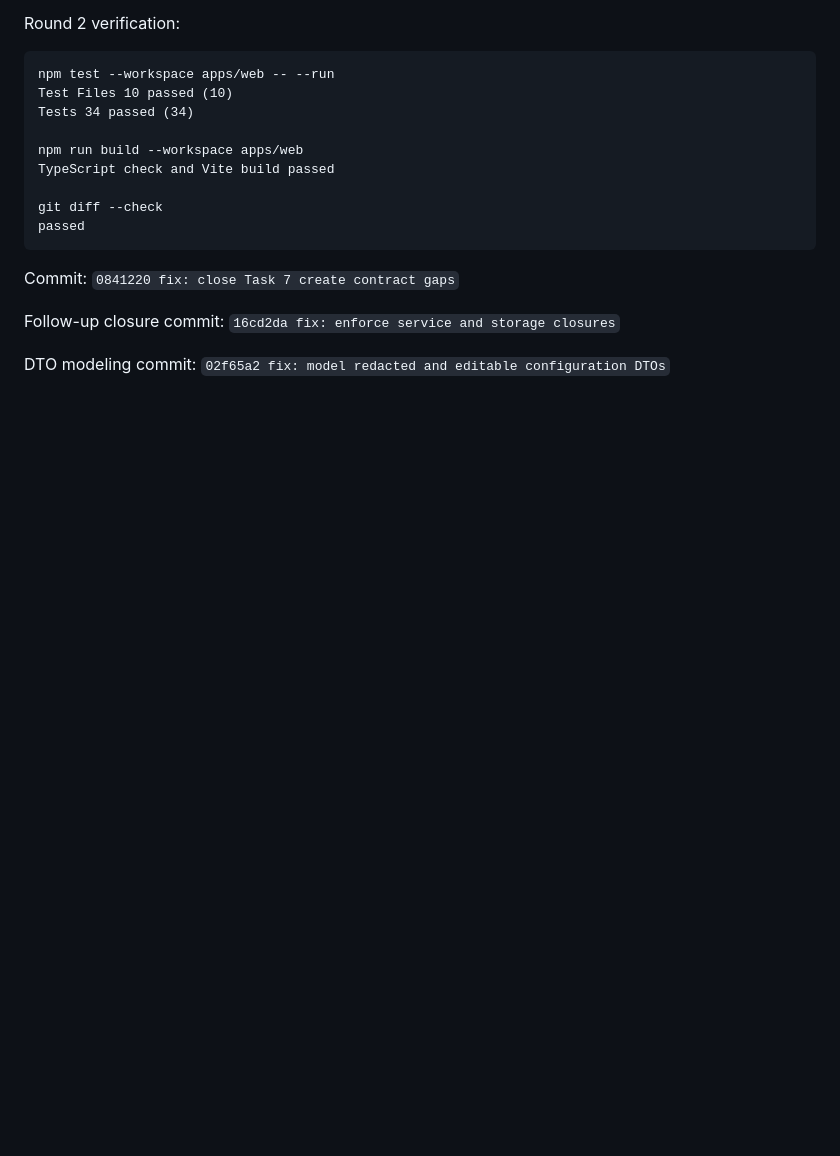
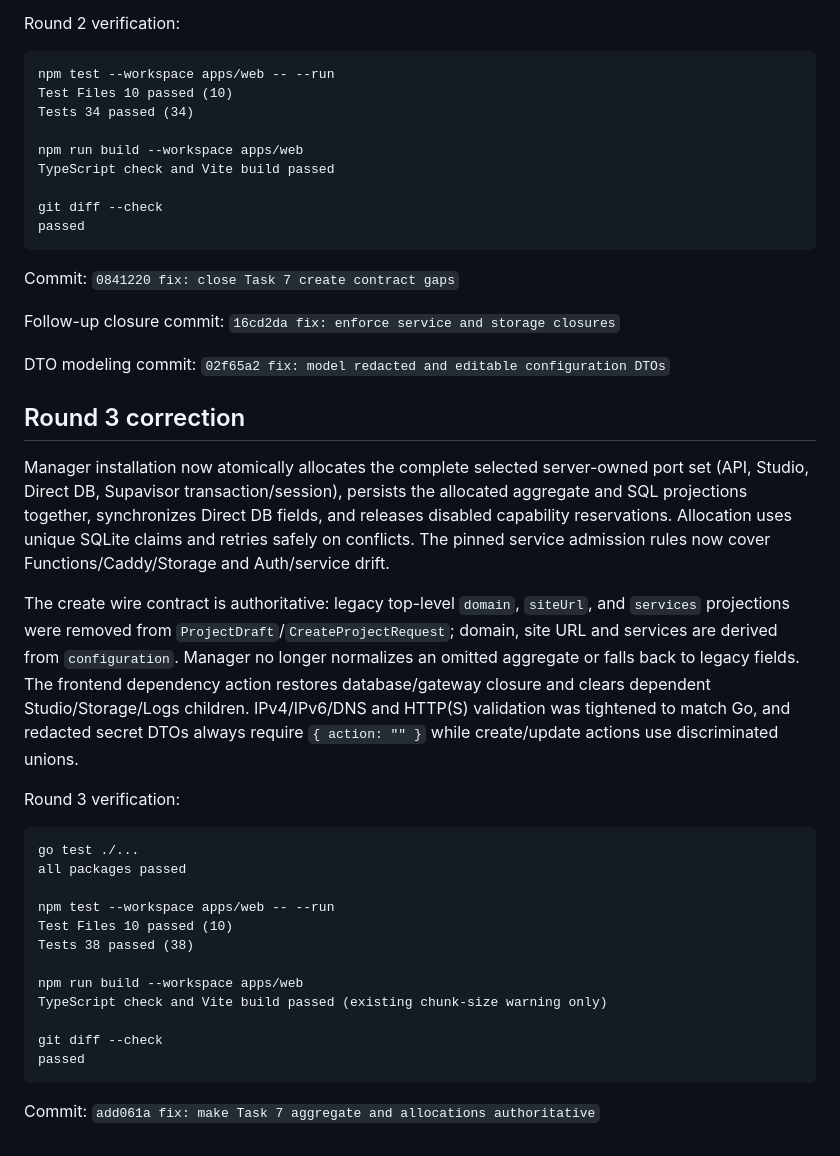
Before and after one commit to Phantomxm2021/SupabaseInstaller, a Markdown page: task-7-report.md, the part around the change. Drawn GitHub-style; blank space fills up the shorter version.

Commit message:
docs: record Task 7 Round 3 verification

````diff
--- a/task-7-report.md
+++ b/task-7-report.md
@@ -73,3 +73,28 @@ Commit: `0841220 fix: close Task 7 create contract gaps`
 Follow-up closure commit: `16cd2da fix: enforce service and storage closures`
 
 DTO modeling commit: `02f65a2 fix: model redacted and editable configuration DTOs`
+
+## Round 3 correction
+
+Manager installation now atomically allocates the complete selected server-owned port set (API, Studio, Direct DB, Supavisor transaction/session), persists the allocated aggregate and SQL projections together, synchronizes Direct DB fields, and releases disabled capability reservations. Allocation uses unique SQLite claims and retries safely on conflicts. The pinned service admission rules now cover Functions/Caddy/Storage and Auth/service drift.
+
+The create wire contract is authoritative: legacy top-level `domain`, `siteUrl`, and `services` projections were removed from `ProjectDraft`/`CreateProjectRequest`; domain, site URL and services are derived from `configuration`. Manager no longer normalizes an omitted aggregate or falls back to legacy fields. The frontend dependency action restores database/gateway closure and clears dependent Studio/Storage/Logs children. IPv4/IPv6/DNS and HTTP(S) validation was tightened to match Go, and redacted secret DTOs always require `{ action: "" }` while create/update actions use discriminated unions.
+
+Round 3 verification:
+
+```text
+go test ./...
+all packages passed
+
+npm test --workspace apps/web -- --run
+Test Files 10 passed (10)
+Tests 38 passed (38)
+
+npm run build --workspace apps/web
+TypeScript check and Vite build passed (existing chunk-size warning only)
+
+git diff --check
+passed
+```
+
+Commit: `add061a fix: make Task 7 aggregate and allocations authoritative`
````
